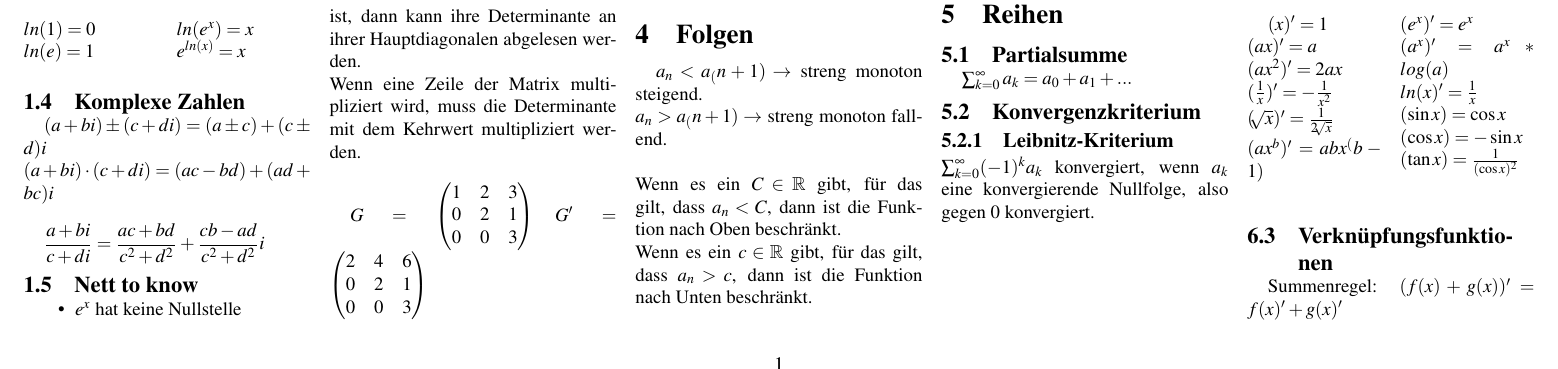
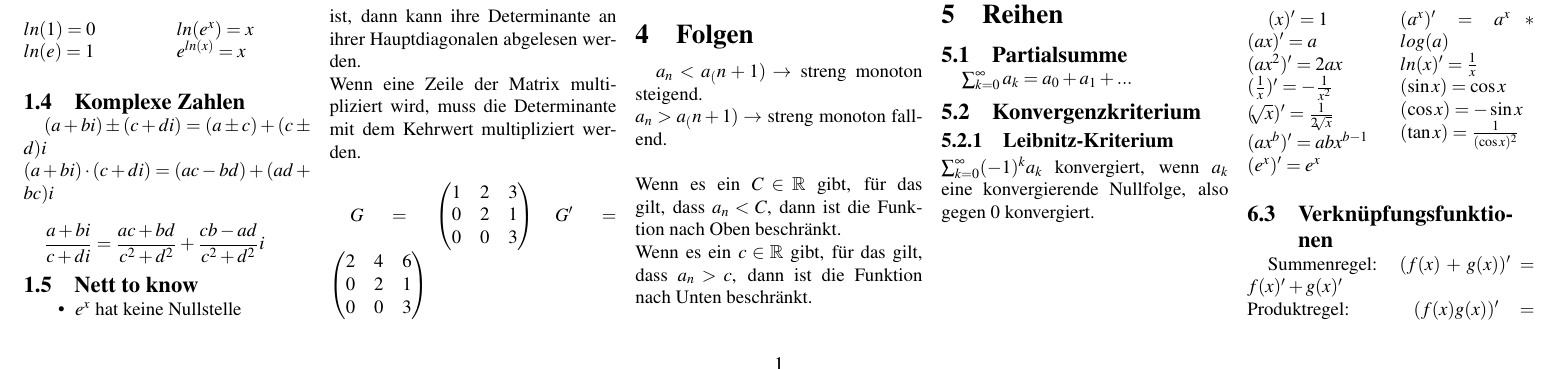
Before and after one commit to TupperBox/mathe2, a LaTeX document (Merkzettel.tex): part of page 1 of 2, cut so that both start at the same text. Compiled offline with pdfLaTeX.

Commit message:
Fixed typo

```diff
--- a/Merkzettel.tex
+++ b/Merkzettel.tex
@@ -213,7 +213,7 @@
     			$(ax^2)' = 2ax$ \\
     			$(\frac{1}{x})' = -\frac{1}{x^2}$ \\
     			$(\sqrt[]{x})' = \frac{1}{2\sqrt[]{x}}$ \\
-    			$(ax^b)' = abx^(b-1)$ \\
+    			$(ax^b)' = abx^{b-1}$ \\
     			$(e^x)' = e^x $ \\
     			$(a^x)' = a^x*log(a) $ \\
     			$ln(x)' = \frac{1}{x}$ \\
```
